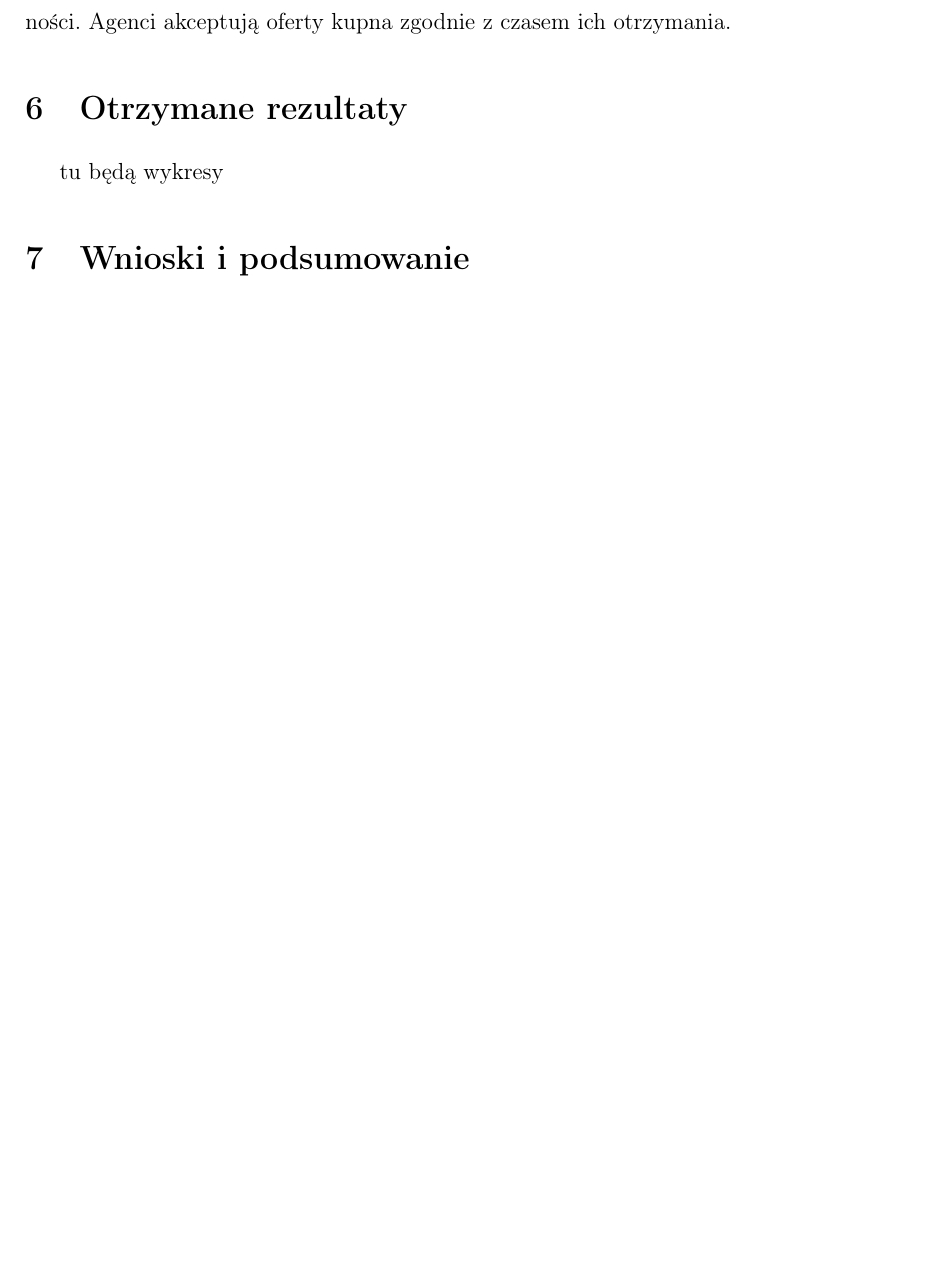
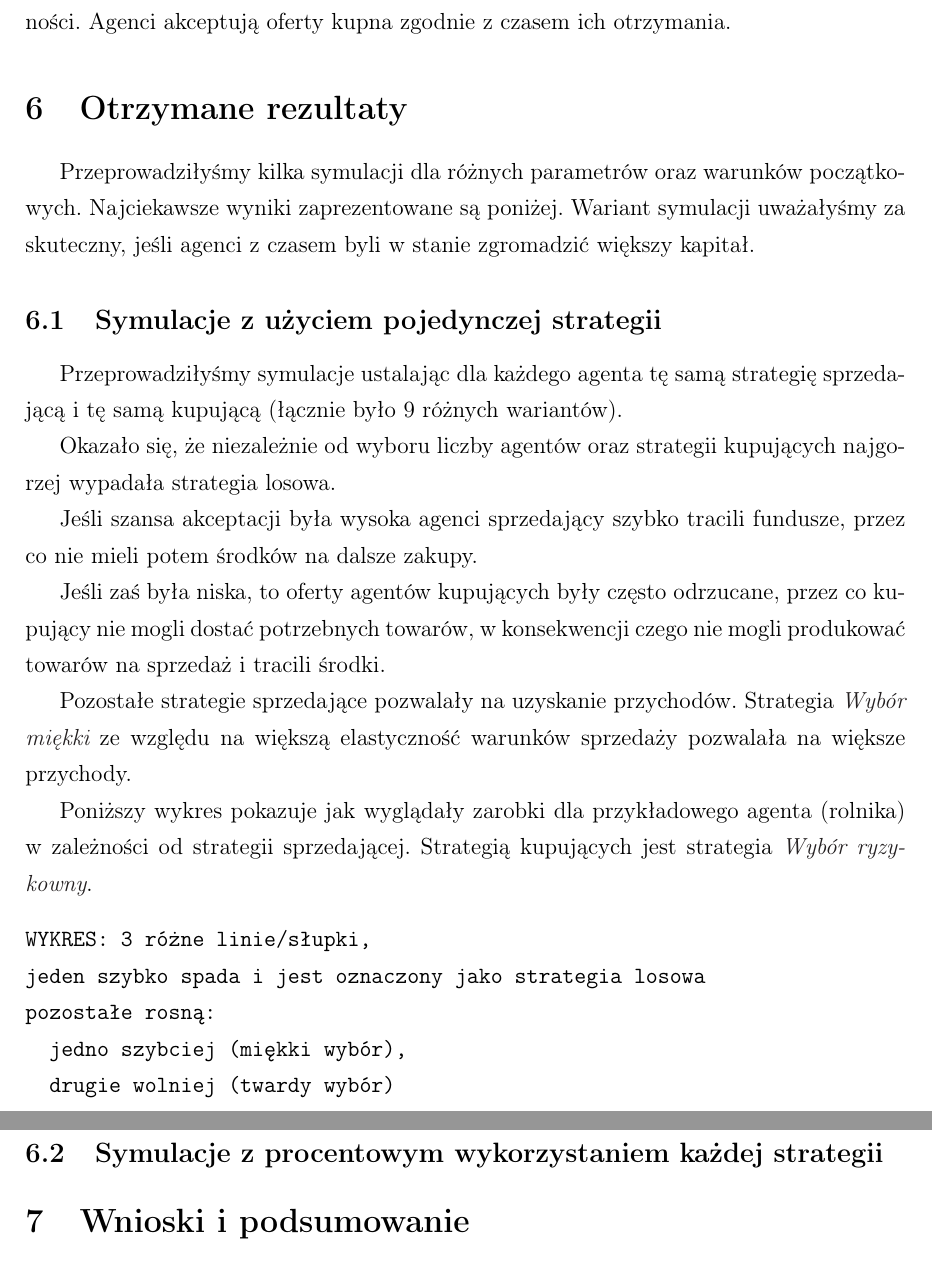
Before and after one commit to verq/FoodMarket, a LaTeX document (misc/doc/RAPORT/raport.tex): part of page 9 of 9 before the commit and two parts of pages 9 and 10 of 10 after it, the two joined at a grey line, cut so that both start at the same text, the shorter picture padded with empty space. Compiled offline with pdfLaTeX.

Commit message:
started writing about the results in the report

```diff
--- a/misc/doc/RAPORT/raport.tex
+++ b/misc/doc/RAPORT/raport.tex
@@ -268,7 +268,31 @@ Dla agenta sprzedającego liczba zaakceptowanych ofert nie ma znaczenia~---~waż
 zgodnie z~czasem ich otrzymania.
 
 \section{Otrzymane rezultaty}\label{chapter: rezultaty}
-tu będą wykresy
+Przeprowadziłyśmy kilka symulacji dla różnych parametrów oraz warunków początkowych. Najciekawsze wyniki zaprezentowane są poniżej. Wariant symulacji uważałyśmy za skuteczny, jeśli agenci z~czasem byli w~stanie zgromadzić
+większy kapitał.
+\subsection{Symulacje z~użyciem pojedynczej strategii}
+Przeprowadziłyśmy symulacje ustalając dla każdego agenta tę samą strategię sprzedającą i~tę samą kupującą (łącznie było 9~różnych wariantów).
+
+Okazało się, że niezależnie od wyboru liczby agentów oraz strategii kupujących najgorzej wypadała strategia losowa.
+
+Jeśli szansa akceptacji była wysoka agenci sprzedający szybko tracili fundusze, przez co nie mieli potem
+środków na dalsze zakupy.
+
+Jeśli zaś była niska, to oferty agentów kupujących były często odrzucane, przez co kupujący nie mogli dostać potrzebnych towarów, w~konsekwencji czego nie mogli produkować towarów na sprzedaż i~tracili środki.
+
+Pozostałe strategie sprzedające pozwalały na uzyskanie przychodów. Strategia \emph{\ref{item: sprzedajacy miekki wybor}} ze względu na większą elastyczność warunków sprzedaży pozwalała na większe przychody.
+
+Poniższy wykres pokazuje jak wyglądały zarobki dla przykładowego agenta (rolnika) w~zależności od strategii sprzedającej. Strategią kupujących jest strategia \emph{\ref{item:strategia kupujaca ryzykowna}}.
+\begin{verbatim}
+WYKRES: 3 różne linie/słupki,
+jeden szybko spada i jest oznaczony jako strategia losowa
+pozostałe rosną:
+  jedno szybciej (miękki wybór),
+  drugie wolniej (twardy wybór)
+\end{verbatim}
+
+\subsection{Symulacje z procentowym wykorzystaniem każdej strategii}
+
 \section{Wnioski i~podsumowanie}
 Nasz projekt ma zaimplementowane stosunkowo proste strategie. Można by go dalej rozwijać implementując coraz to bardziej skomplikowane strategie i~porównując ich rezultaty z~już otrzymanymi.
 
```
Also changed, not shown: misc/doc/RAPORT/raport.pdf, misc/doc/RAPORT/raport.tex (10 more changed lines).
